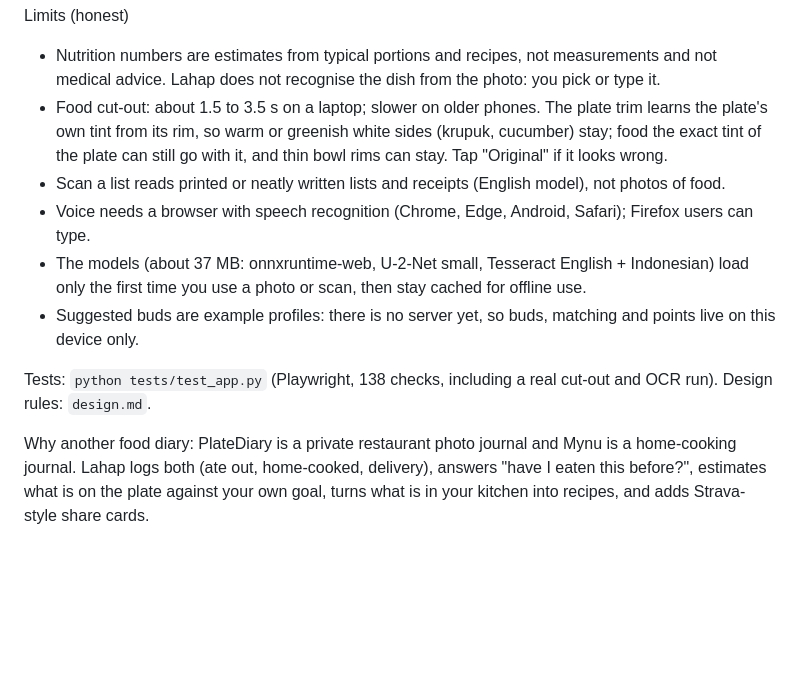
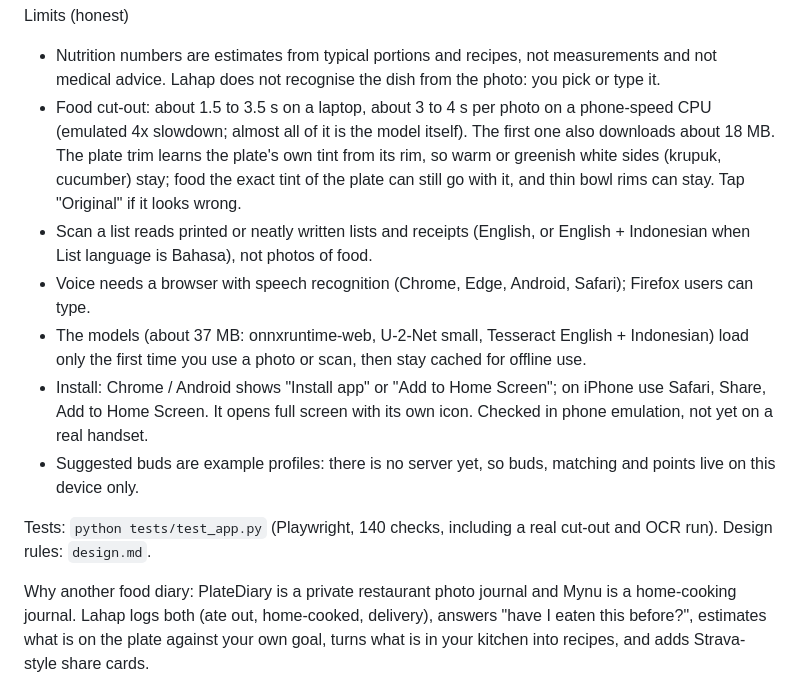
Before and after one commit to juw12/lahap, a Markdown page: README.md, the part around the change. Rendered like a GitHub page; blank space fills up the shorter version.

```diff
--- a/README.md
+++ b/README.md
@@ -37,16 +37,19 @@ What it does
 Limits (honest)
 - Nutrition numbers are estimates from typical portions and recipes, not measurements and not medical advice.
   Lahap does not recognise the dish from the photo: you pick or type it.
-- Food cut-out: about 1.5 to 3.5 s on a laptop; slower on older phones. The plate trim learns the plate's own
+- Food cut-out: about 1.5 to 3.5 s on a laptop, about 3 to 4 s per photo on a phone-speed CPU (emulated 4x
+  slowdown; almost all of it is the model itself). The first one also downloads about 18 MB. The plate trim learns the plate's own
   tint from its rim, so warm or greenish white sides (krupuk, cucumber) stay; food the exact tint of the plate
   can still go with it, and thin bowl rims can stay. Tap "Original" if it looks wrong.
-- Scan a list reads printed or neatly written lists and receipts (English model), not photos of food.
+- Scan a list reads printed or neatly written lists and receipts (English, or English + Indonesian when List language is Bahasa), not photos of food.
 - Voice needs a browser with speech recognition (Chrome, Edge, Android, Safari); Firefox users can type.
 - The models (about 37 MB: onnxruntime-web, U-2-Net small, Tesseract English + Indonesian) load only the first time you use a photo or
   scan, then stay cached for offline use.
+- Install: Chrome / Android shows "Install app" or "Add to Home Screen"; on iPhone use Safari, Share, Add to
+  Home Screen. It opens full screen with its own icon. Checked in phone emulation, not yet on a real handset.
 - Suggested buds are example profiles: there is no server yet, so buds, matching and points live on this device only.
 
-Tests: `python tests/test_app.py` (Playwright, 138 checks, including a real cut-out and OCR run). Design rules: `design.md`.
+Tests: `python tests/test_app.py` (Playwright, 140 checks, including a real cut-out and OCR run). Design rules: `design.md`.
 
 Why another food diary: PlateDiary is a private restaurant photo journal and Mynu is a home-cooking journal.
 Lahap logs both (ate out, home-cooked, delivery), answers "have I eaten this before?", estimates what is on the
```
Also changed, not shown: apple-touch-icon.png (added), icon-192.png (added), icon-512.png (added), icon-maskable-512.png (added), 5 other files.
